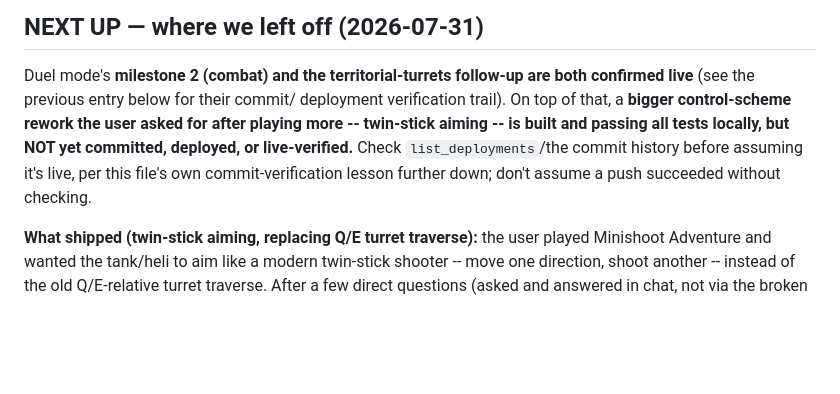
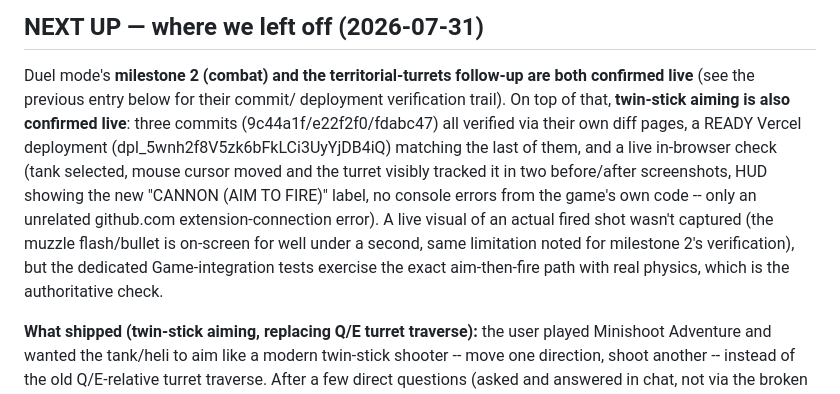
Before and after one commit to brute-al/flag-run, a Markdown page: DEPLOY_NOTES.md, the part around the change. Rendered like a GitHub page; blank space fills up the shorter version.

Commit message:
Confirm twin-stick aiming is live

```diff
--- a/DEPLOY_NOTES.md
+++ b/DEPLOY_NOTES.md
@@ -3,12 +3,18 @@
 ## NEXT UP — where we left off (2026-07-31)
 Duel mode's **milestone 2 (combat) and the territorial-turrets follow-up are
 both confirmed live** (see the previous entry below for their commit/
-deployment verification trail). On top of that, a **bigger control-scheme
-rework the user asked for after playing more -- twin-stick aiming -- is
-built and passing all tests locally, but NOT yet committed, deployed, or
-live-verified.** Check `list_deployments`/the commit history before
-assuming it's live, per this file's own commit-verification lesson further
-down; don't assume a push succeeded without checking.
+deployment verification trail). On top of that, **twin-stick aiming is also
+confirmed live**: three commits (9c44a1f/e22f2f0/fdabc47) all verified via
+their own diff pages, a READY Vercel deployment
+(dpl_5wnh2f8V5zk6bFkLCi3UyYjDB4iQ) matching the last of them, and a live
+in-browser check (tank selected, mouse cursor moved and the turret visibly
+tracked it in two before/after screenshots, HUD showing the new "CANNON
+(AIM TO FIRE)" label, no console errors from the game's own code -- only an
+unrelated github.com extension-connection error). A live visual of an
+actual fired shot wasn't captured (the muzzle flash/bullet is on-screen for
+well under a second, same limitation noted for milestone 2's verification),
+but the dedicated Game-integration tests exercise the exact aim-then-fire
+path with real physics, which is the authoritative check.
 
 **What shipped (twin-stick aiming, replacing Q/E turret traverse):** the
 user played Minishoot Adventure and wanted the tank/heli to aim like a
```
